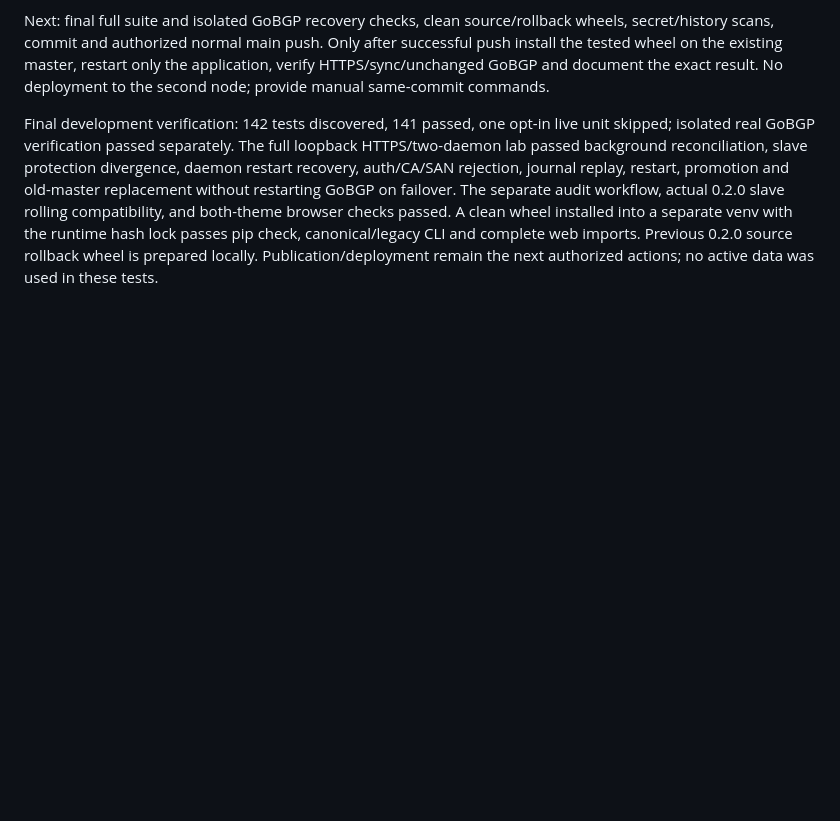
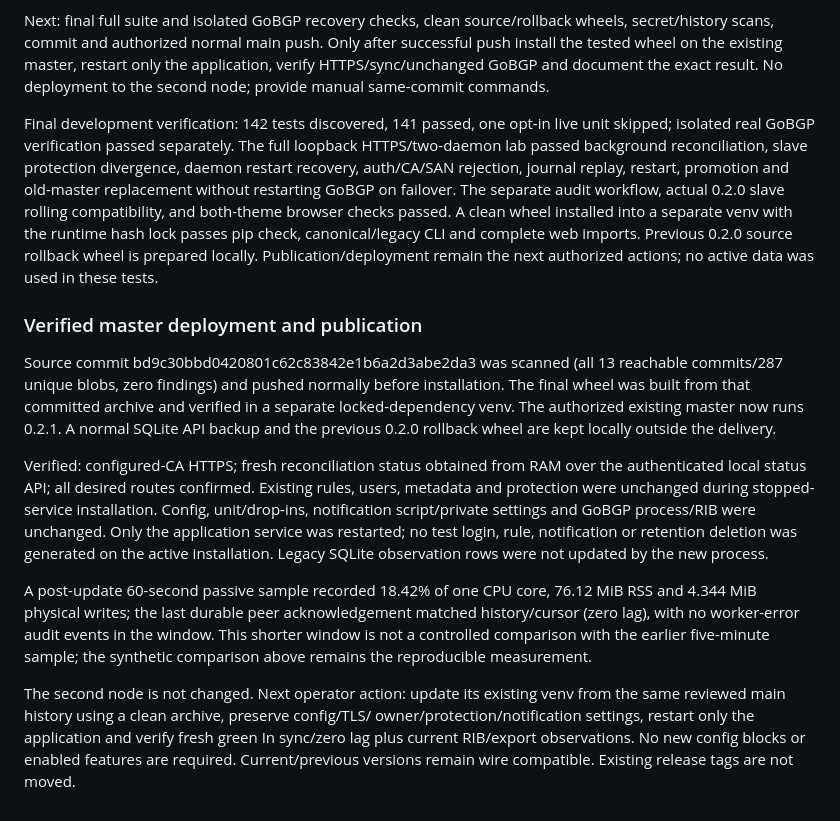
Before and after one commit to biba-odesa/hemloc, a Markdown page: docs/PLAN.md, the part around the change. Rendered like a GitHub page; blank space fills up the shorter version.

Commit message:
Record verified memory-cache deployment and master checks

```diff
--- a/docs/PLAN.md
+++ b/docs/PLAN.md
@@ -514,3 +514,33 @@ browser checks passed. A clean wheel installed into a separate venv with the
 runtime hash lock passes pip check, canonical/legacy CLI and complete web imports.
 Previous 0.2.0 source rollback wheel is prepared locally. Publication/deployment
 remain the next authorized actions; no active data was used in these tests.
+
+### Verified master deployment and publication
+
+Source commit bd9c30bbd0420801c62c83842e1b6a2d3abe2da3 was scanned (all
+13 reachable commits/287 unique blobs, zero findings) and pushed normally before
+installation. The final wheel was built from that committed archive and verified
+in a separate locked-dependency venv. The authorized existing master now runs
+0.2.1. A normal SQLite API backup and the previous 0.2.0 rollback wheel are kept
+locally outside the delivery.
+
+Verified: configured-CA HTTPS; fresh reconciliation status obtained from RAM over
+the authenticated local status API; all desired routes confirmed. Existing rules,
+users, metadata and protection were unchanged during stopped-service installation.
+Config, unit/drop-ins, notification script/private settings and GoBGP process/RIB
+were unchanged. Only the application service was restarted; no test login, rule,
+notification or retention deletion was generated on the active installation.
+Legacy SQLite observation rows were not updated by the new process.
+
+A post-update 60-second passive sample recorded 18.42% of one CPU core, 76.12 MiB
+RSS and 4.344 MiB physical writes; the last durable peer acknowledgement matched
+history/cursor (zero lag), with no worker-error audit events in the window. This
+shorter window is not a controlled comparison with the earlier five-minute sample;
+the synthetic comparison above remains the reproducible measurement.
+
+The second node is not changed. Next operator action: update its existing venv
+from the same reviewed main history using a clean archive, preserve config/TLS/
+owner/protection/notification settings, restart only the application and verify
+fresh green In sync/zero lag plus current RIB/export observations. No new config
+blocks or enabled features are required. Current/previous versions remain wire
+compatible. Existing release tags are not moved.
```
